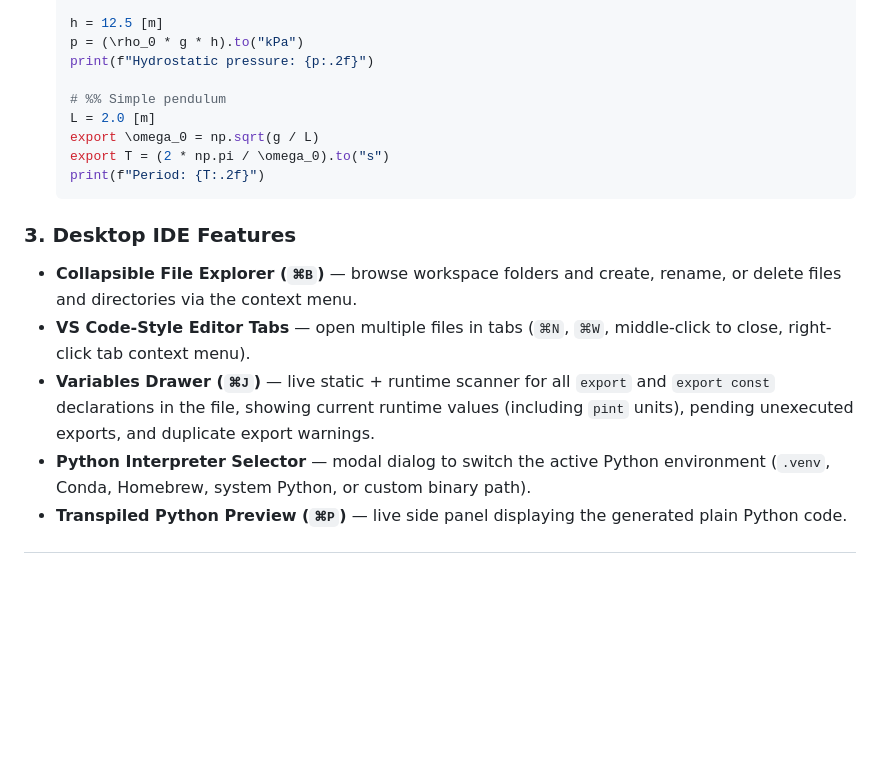
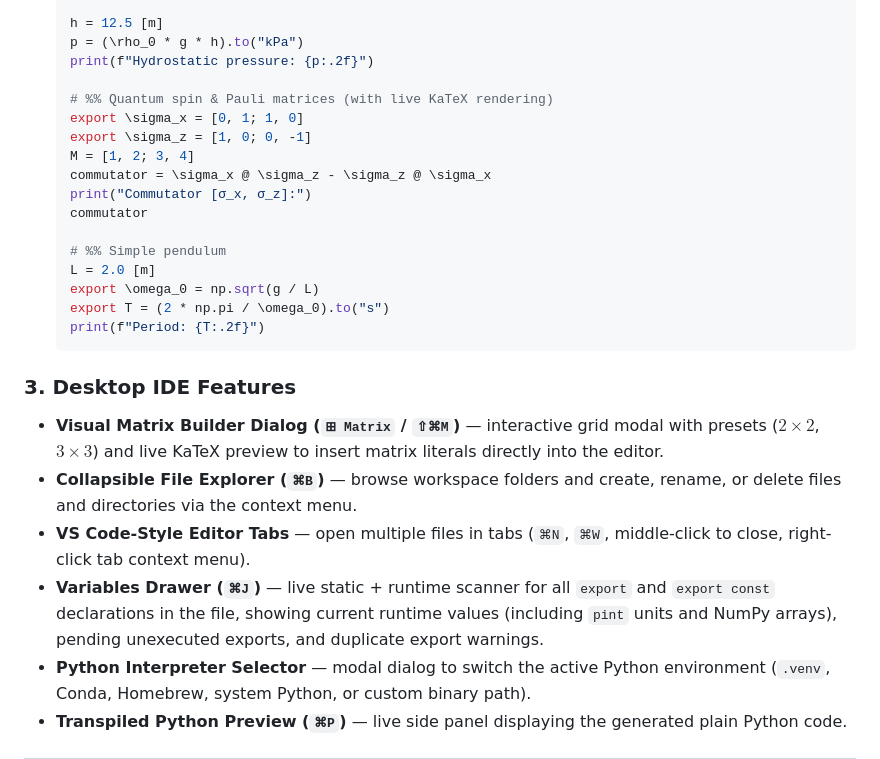
Before and after one commit to Mowinski/physpy, a Markdown page: README.md, the part around one of its changes. GitHub-like rendering; blank space fills up the shorter version.

````diff
--- a/README.md
+++ b/README.md
@@ -37,6 +39,14 @@ Write clean mathematical and physical expressions in plain ASCII (`\rho_0`, `x^2
   p = (\rho_0 * g * h).to("kPa")
   print(f"Hydrostatic pressure: {p:.2f}")
 
+  # %% Quantum spin & Pauli matrices (with live KaTeX rendering)
+  export \sigma_x = [0, 1; 1, 0]
+  export \sigma_z = [1, 0; 0, -1]
+  M = [1, 2; 3, 4]
+  commutator = \sigma_x @ \sigma_z - \sigma_z @ \sigma_x
+  print("Commutator [σ_x, σ_z]:")
+  commutator
+
   # %% Simple pendulum
   L = 2.0 [m]
   export \omega_0 = np.sqrt(g / L)
@@ -45,9 +55,10 @@ Write clean mathematical and physical expressions in plain ASCII (`\rho_0`, `x^2
   ```
 
 ### 3. Desktop IDE Features
+- **Visual Matrix Builder Dialog (`⊞ Matrix` / `⇧⌘M`)** — interactive grid modal with presets ($2\times2$, $3\times3$) and live KaTeX preview to insert matrix literals directly into the editor.
 - **Collapsible File Explorer (`⌘B`)** — browse workspace folders and create, rename, or delete files and directories via the context menu.
 - **VS Code-Style Editor Tabs** — open multiple files in tabs (`⌘N`, `⌘W`, middle-click to close, right-click tab context menu).
-- **Variables Drawer (`⌘J`)** — live static + runtime scanner for all `export` and `export const` declarations in the file, showing current runtime values (including `pint` units), pending unexecuted exports, and duplicate export warnings.
+- **Variables Drawer (`⌘J`)** — live static + runtime scanner for all `export` and `export const` declarations in the file, showing current runtime values (including `pint` units and NumPy arrays), pending unexecuted exports, and duplicate export warnings.
 - **Python Interpreter Selector** — modal dialog to switch the active Python environment (`.venv`, Conda, Homebrew, system Python, or custom binary path).
 - **Transpiled Python Preview (`⌘P`)** — live side panel displaying the generated plain Python code.
 
````
Also changed, not shown: other parts of README.md (+3 -1 lines), docs/screenshot.png, 1 other file.
